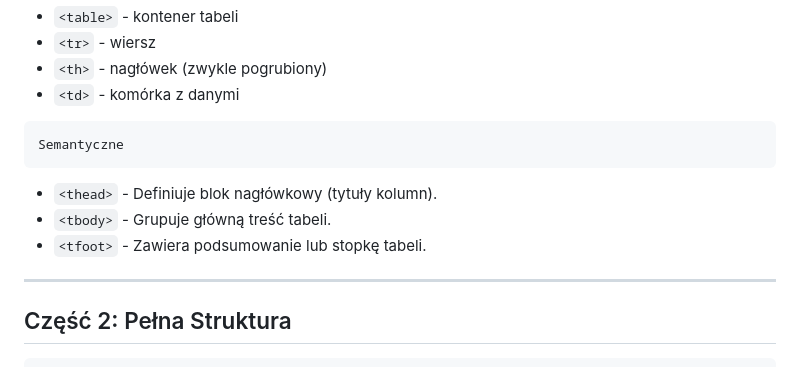
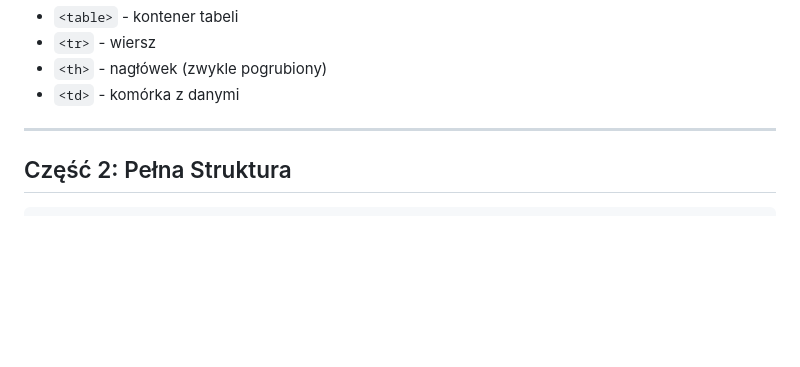
Before and after one commit to marcinlamparski/HTML5_kurs, a Markdown page: 07_html_tabele.md, the part around the change. Drawn GitHub-style; blank space fills up the shorter version.

````diff
--- a/07_html_tabele.md
+++ b/07_html_tabele.md
@@ -38,12 +38,6 @@ Tabele to strukturalny sposób na prezentację danych tabelarycznych. W tym modu
 - `<tr>` - wiersz
 - `<th>` - nagłówek (zwykle pogrubiony)
 - `<td>` - komórka z danymi
-```
-Semantyczne
-```
-- `<thead>` - Definiuje blok nagłówkowy (tytuły kolumn).
-- `<tbody>` - Grupuje główną treść tabeli.
-- `<tfoot>` - Zawiera podsumowanie lub stopkę tabeli.
 
 ---
 
````
